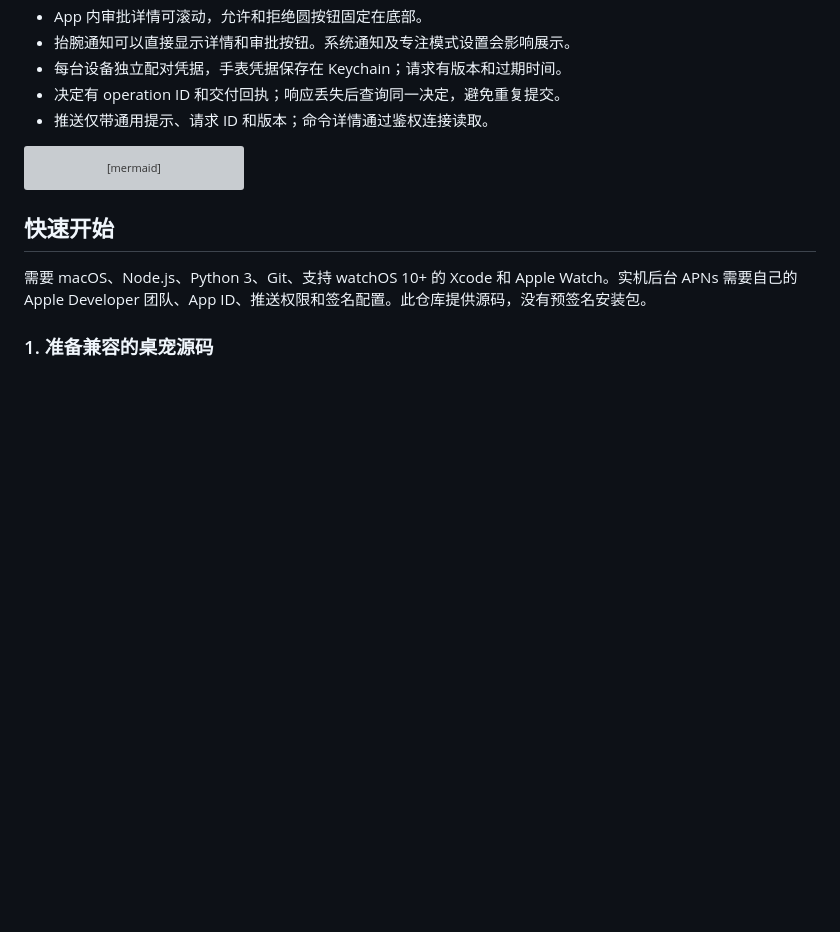
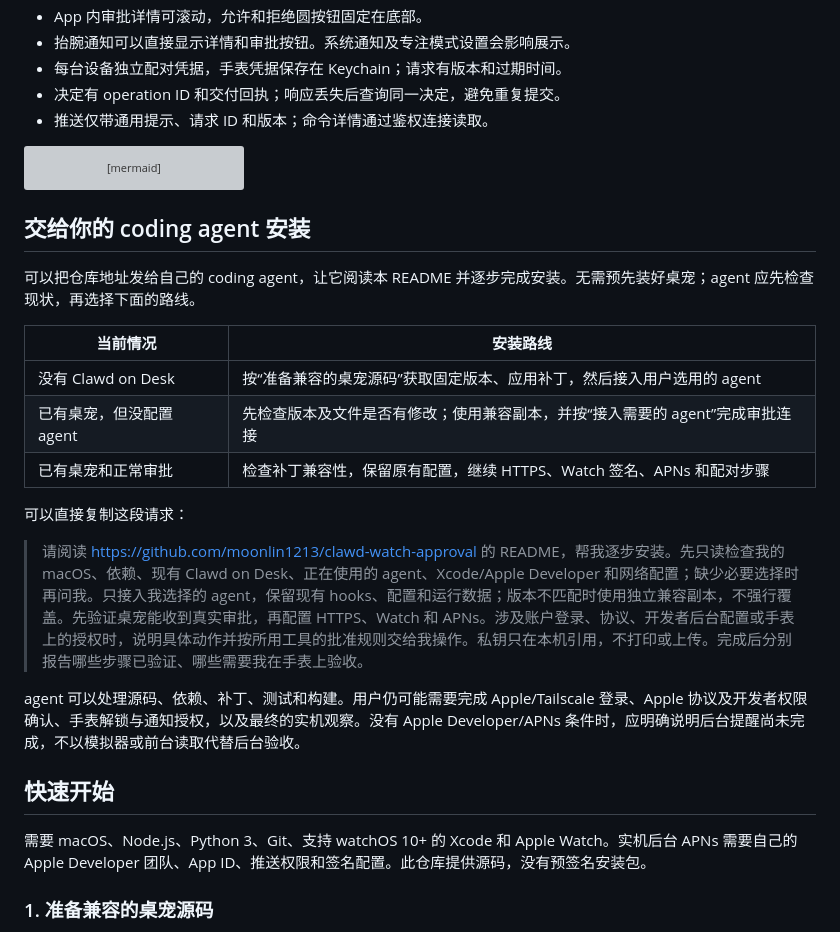
Before and after one commit to moonlin1213/clawd-watch-approval, a Markdown page: README.md, the part around one of its changes. GitHub-like rendering; blank space fills up the shorter version; grey boxes are pictures that could not be loaded.

Commit message:
docs: guide agent assisted setup from a fresh Mac

````diff
--- a/README.md
+++ b/README.md
@@ -25,6 +25,22 @@ flowchart LR
     APNs --> Watch
 ```
 
+## 交给你的 coding agent 安装
+
+可以把仓库地址发给自己的 coding agent，让它阅读本 README 并逐步完成安装。无需预先装好桌宠；agent 应先检查现状，再选择下面的路线。
+
+| 当前情况 | 安装路线 |
+| --- | --- |
+| 没有 Clawd on Desk | 按“准备兼容的桌宠源码”获取固定版本、应用补丁，然后接入用户选用的 agent |
+| 已有桌宠，但没配置 agent | 先检查版本及文件是否有修改；使用兼容副本，并按“接入需要的 agent”完成审批连接 |
+| 已有桌宠和正常审批 | 检查补丁兼容性，保留原有配置，继续 HTTPS、Watch 签名、APNs 和配对步骤 |
+
+可以直接复制这段请求：
+
+> 请阅读 https://github.com/moonlin1213/clawd-watch-approval 的 README，帮我逐步安装。先只读检查我的 macOS、依赖、现有 Clawd on Desk、正在使用的 agent、Xcode/Apple Developer 和网络配置；缺少必要选择时再问我。只接入我选择的 agent，保留现有 hooks、配置和运行数据；版本不匹配时使用独立兼容副本，不强行覆盖。先验证桌宠能收到真实审批，再配置 HTTPS、Watch 和 APNs。涉及账户登录、协议、开发者后台配置或手表上的授权时，说明具体动作并按所用工具的批准规则交给我操作。私钥只在本机引用，不打印或上传。完成后分别报告哪些步骤已验证、哪些需要我在手表上验收。
+
+agent 可以处理源码、依赖、补丁、测试和构建。用户仍可能需要完成 Apple/Tailscale 登录、Apple 协议及开发者权限确认、手表解锁与通知授权，以及最终的实机观察。没有 Apple Developer/APNs 条件时，应明确说明后台提醒尚未完成，不以模拟器或前台读取代替后台验收。
+
 ## 快速开始
 
 需要 macOS、Node.js、Python 3、Git、支持 watchOS 10+ 的 Xcode 和 Apple Watch。实机后台 APNs 需要自己的 Apple Developer 团队、App ID、推送权限和签名配置。此仓库提供源码，没有预签名安装包。
````
Also changed, not shown: other parts of README.md (+22 -1 lines).
